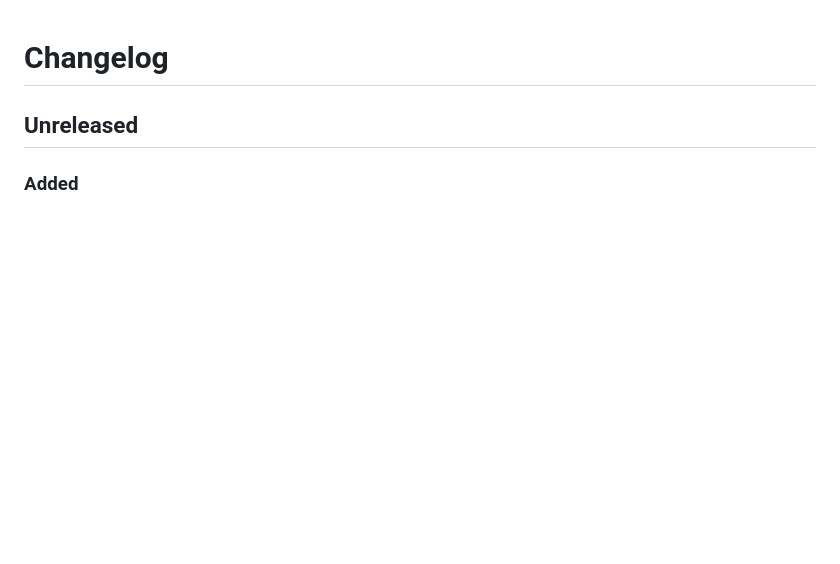
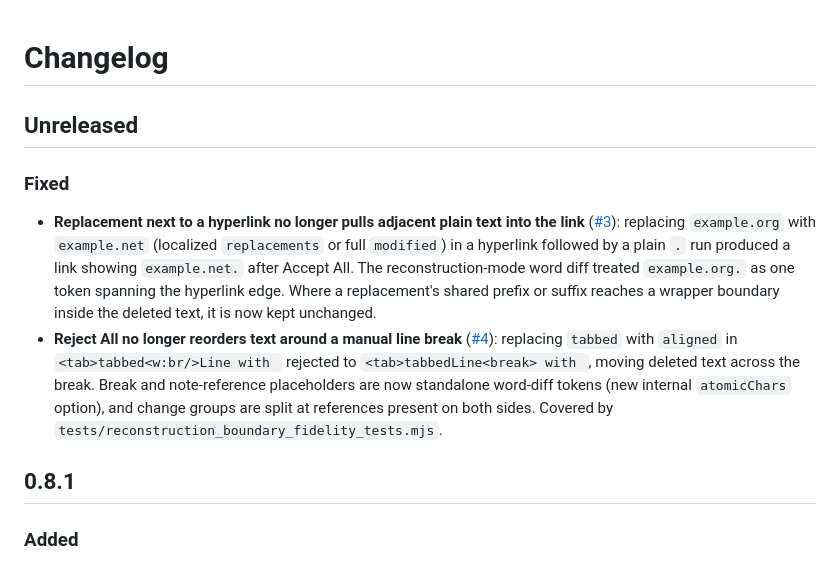
Before and after one commit to AnsonLai/docx-redline-js, a Markdown page: CHANGELOG.md, the part around the change. GitHub-like rendering; blank space fills up the shorter version.

Commit message:
docs: release notes and changelog for hyperlink and line-break fixes
Co-Authored-By: Claude Opus 5.5 <noreply@anthropic.com>

```diff
--- a/CHANGELOG.md
+++ b/CHANGELOG.md
@@ -1,6 +1,20 @@
 # Changelog
 
 ## Unreleased
+
+### Fixed
+
+- **Replacement next to a hyperlink no longer pulls adjacent plain text into the link** ([#3](https://github.com/AnsonLai/docx-redline-js/issues/3)):
+  replacing `example.org` with `example.net` (localized `replacements` or full `modified`) in a hyperlink followed by a
+  plain `.` run produced a link showing `example.net.` after Accept All. The reconstruction-mode word diff treated
+  `example.org.` as one token spanning the hyperlink edge. Where a replacement's shared prefix or suffix reaches a wrapper
+  boundary inside the deleted text, it is now kept unchanged.
+- **Reject All no longer reorders text around a manual line break** ([#4](https://github.com/AnsonLai/docx-redline-js/issues/4)):
+  replacing `tabbed` with `aligned` in `<tab>tabbed<w:br/>Line with ` rejected to `<tab>tabbedLine<break> with `, moving
+  deleted text across the break. Break and note-reference placeholders are now standalone word-diff tokens (new internal
+  `atomicChars` option), and change groups are split at references present on both sides. Covered by `tests/reconstruction_boundary_fidelity_tests.mjs`.
+
+## 0.8.1
 
 ### Added
 
```
Also changed, not shown: docs/releases/0.8.2.md (added, +70 -0 lines).
